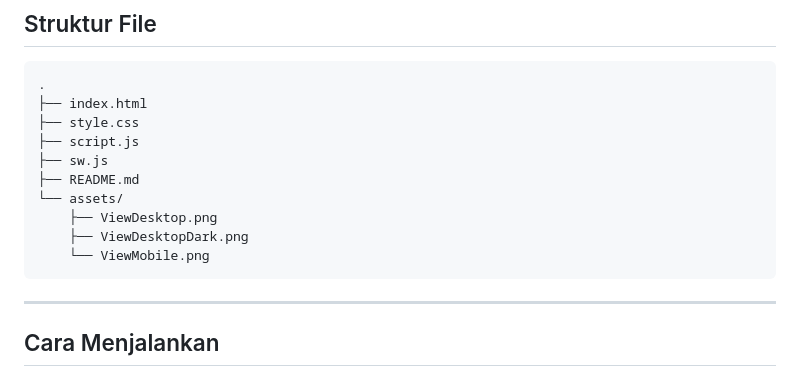
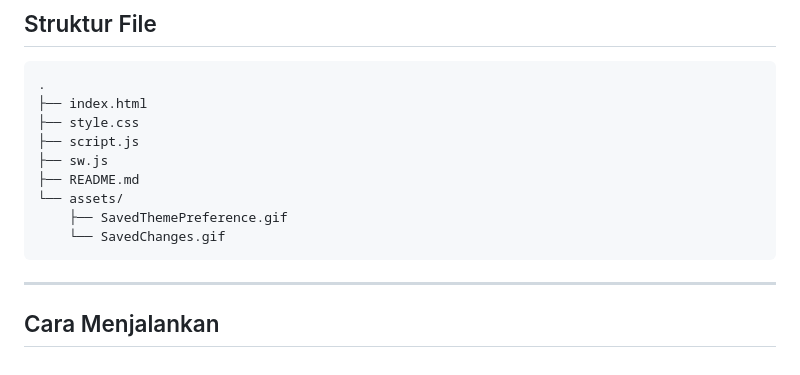
Before and after one commit to IF-Pemrograman-Web-A/5025251133_Todo-App, a Markdown page: README.md, the part around the change. Drawn GitHub-style.

````diff
--- a/README.md
+++ b/README.md
@@ -556,9 +556,8 @@ self.addEventListener("notificationclick", (event) => {
 ├── sw.js
 ├── README.md
 └── assets/
-    ├── ViewDesktop.png
-    ├── ViewDesktopDark.png
-    └── ViewMobile.png
+    ├── SavedThemePreference.gif
+    └── SavedChanges.gif
 ```
 
 ---
````
